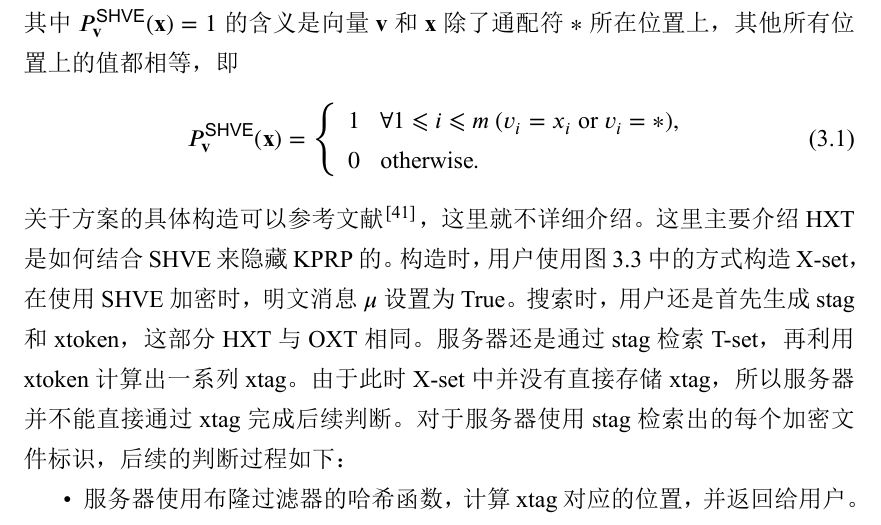
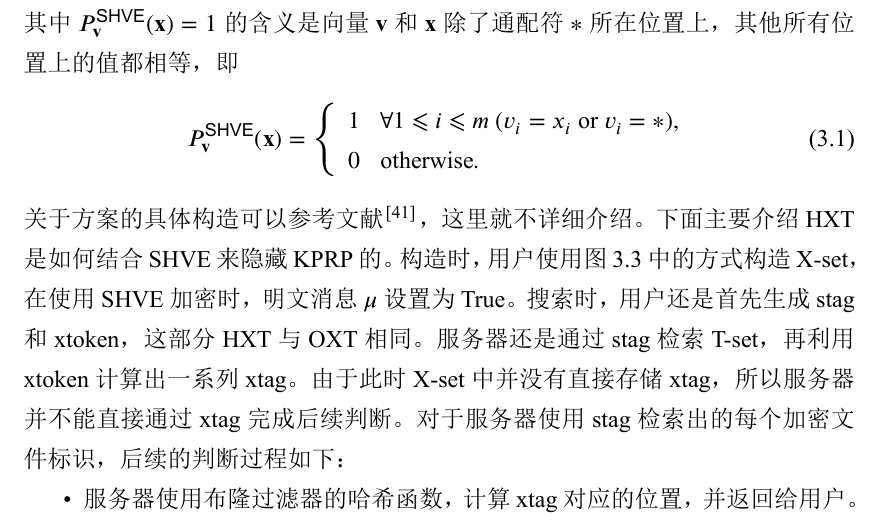
Before and after one commit to liu246542/ReadingReport, a LaTeX thesis (main.tex, which reads body/applications.tex): part of page 28 of 46, cut so that both start at the same text. The pictures show the PDF file main.pdf that the author committed with the source.

Commit message:
:memo: update 20241007

```diff
--- a/body/applications.tex
+++ b/body/applications.tex
@@ -132,7 +132,7 @@ HXT 协议采用的方法是将 X-set 使用布隆过滤器构造成长度为 $m
 \end{equation}
 关于方案的具体构造可以参考文献~\cite{lai2018result}，这里就不详细介绍。
 % 这里我们不介绍
-这里主要介绍 HXT 是如何结合 SHVE 来隐藏 KPRP 的。
+下面主要介绍 HXT 是如何结合 SHVE 来隐藏 KPRP 的。
 构造时，用户使用图~\ref{fig:xset_example}~中的方式构造 X-set，在使用 SHVE 加密时，明文消息 $\mu$ 设置为 True。
 % 在生成 stag 和 xtoken 部分，HXT 与 OXT 类似。
 搜索时，用户还是首先生成 stag 和 xtoken，这部分 HXT 与 OXT 相同。
```
Also changed, not shown: main.pdf.
